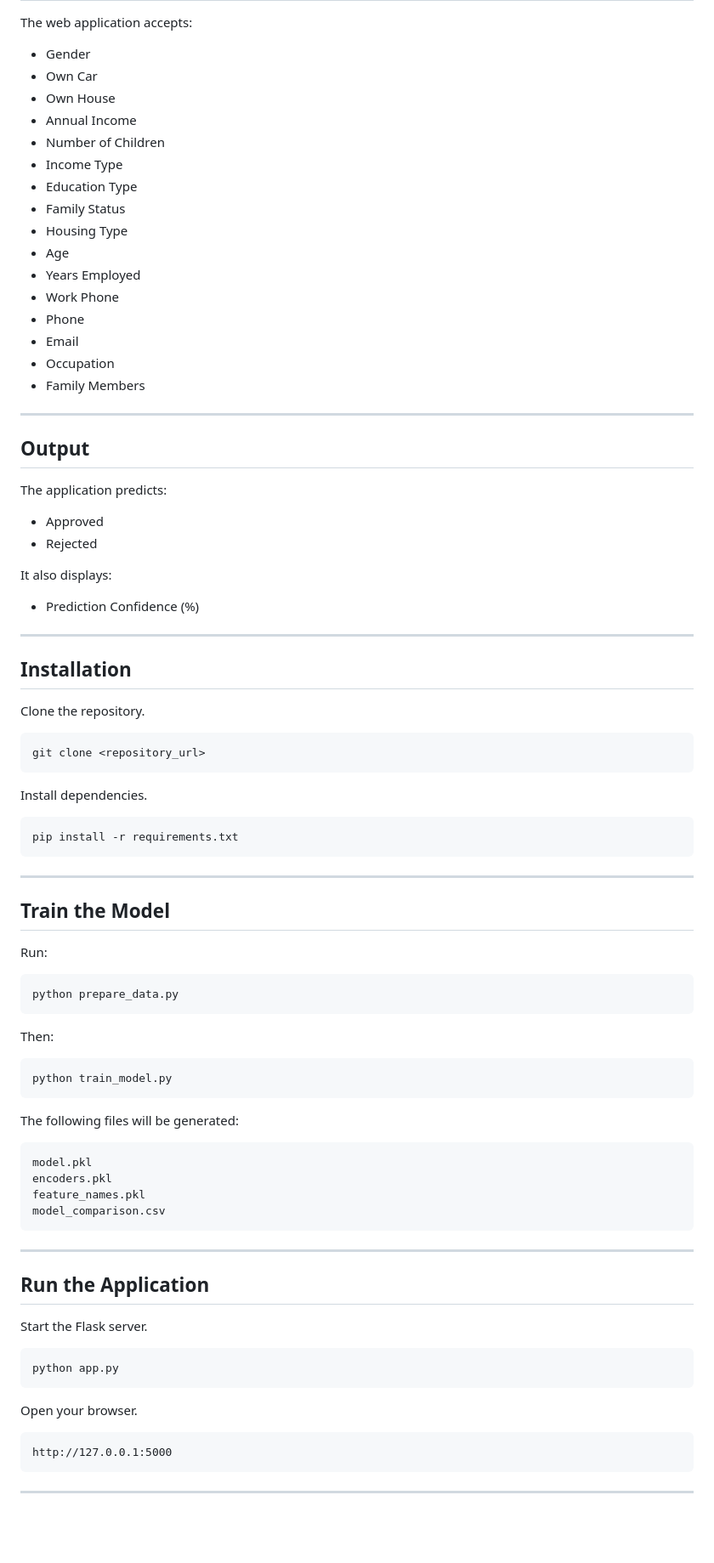
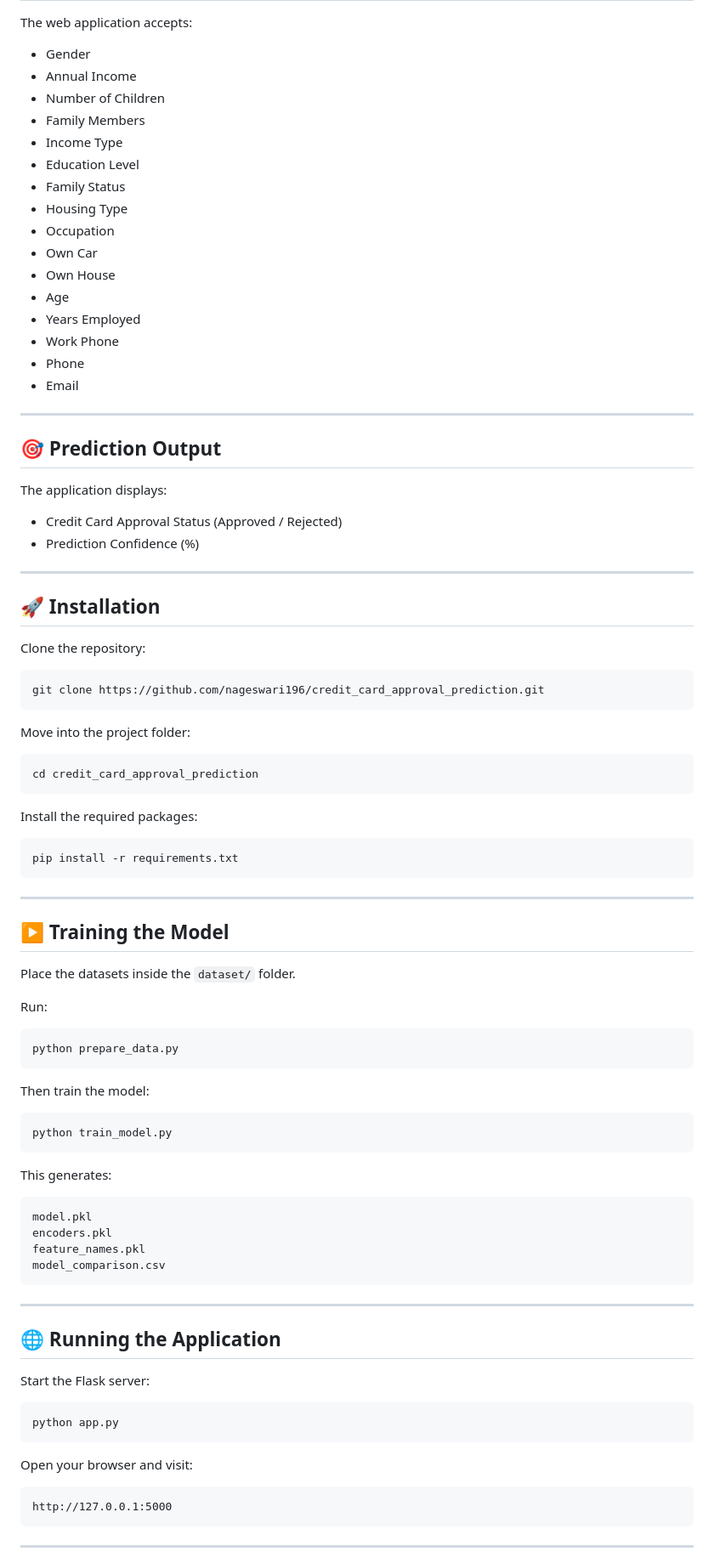
Before and after one commit to nageswari196/credit_card_approval_prediction, a Markdown page: Readme.md, the part around one of its changes. Shown at 85% size. Rendered like a GitHub page; blank space fills up the shorter version.

````diff
--- a/Readme.md
+++ b/Readme.md
@@ -164,46 +163,48 @@ The models are evaluated using:
 The web application accepts:
 
 - Gender
+- Annual Income
+- Number of Children
+- Family Members
+- Income Type
+- Education Level
+- Family Status
+- Housing Type
+- Occupation
 - Own Car
 - Own House
-- Annual Income
-- Number of Children
-- Income Type
-- Education Type
-- Family Status
-- Housing Type
 - Age
 - Years Employed
 - Work Phone
 - Phone
 - Email
-- Occupation
-- Family Members
 
 ---
 
-## Output
+## 🎯 Prediction Output
 
-The application predicts:
+The application displays:
 
-- Approved
-- Rejected
-
-It also displays:
-
+- Credit Card Approval Status (Approved / Rejected)
 - Prediction Confidence (%)
 
 ---
 
-## Installation
+## 🚀 Installation
 
-Clone the repository.
+Clone the repository:
 
 ```bash
-git clone <repository_url>
+git clone https://github.com/nageswari196/credit_card_approval_prediction.git
 ```
 
-Install dependencies.
+Move into the project folder:
+
+```bash
+cd credit_card_approval_prediction
+```
+
+Install the required packages:
 
 ```bash
 pip install -r requirements.txt
@@ -211,7 +212,9 @@ pip install -r requirements.txt
 
 ---
 
-## Train the Model
+## ▶️ Training the Model
+
+Place the datasets inside the `dataset/` folder.
 
 Run:
 
@@ -219,13 +222,13 @@ Run:
 python prepare_data.py
 ```
 
-Then:
+Then train the model:
 
 ```bash
 python train_model.py
 ```
 
-The following files will be generated:
+This generates:
 
 ```
 model.pkl
@@ -236,15 +239,15 @@ model_comparison.csv
 
 ---
 
-## Run the Application
+## 🌐 Running the Application
 
-Start the Flask server.
+Start the Flask server:
 
 ```bash
 python app.py
 ```
 
-Open your browser.
+Open your browser and visit:
 
 ```
 http://127.0.0.1:5000
````
Also changed, not shown: other parts of Readme.md (+84 -85 lines).
